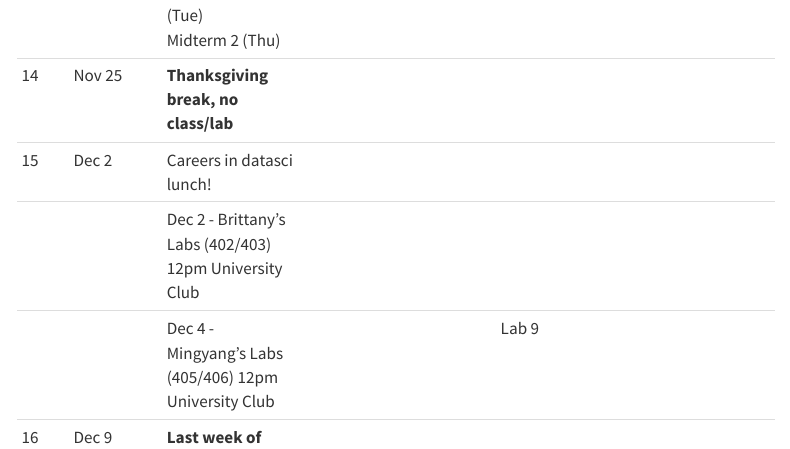
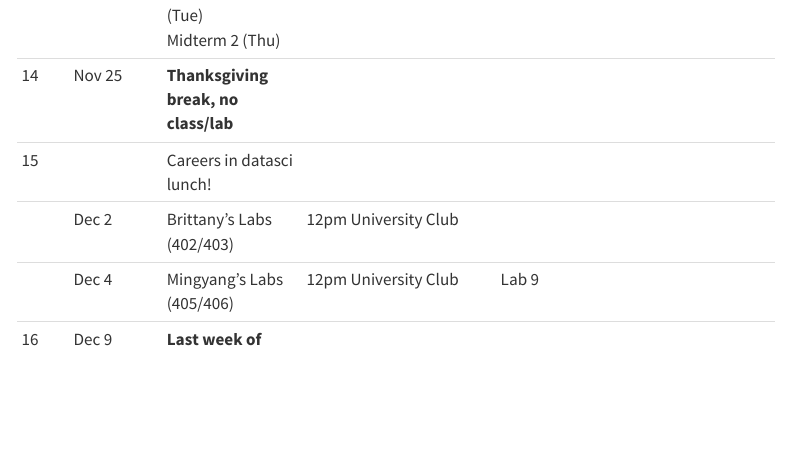
Before and after one commit to kschuler/datasci-langmind, a Quarto document (index.qmd): the page in a window 1100 px wide, from 1070 px down. Rendered offline with R 4.5, knitr and Pandoc in place of Quarto, with nearby package versions; menus at the side of the page are left out.

Commit message:
update index

```diff
--- a/index.qmd
+++ b/index.qmd
@@ -30,8 +30,8 @@ All coding demos can be found [here](https://drive.google.com/drive/folders/1l9j
 | 12 | Nov 11 | Feature engineering (??) | |  Lab 8 | Pset 8 |
 | 13 | Nov 18 | Miterm 2 review (Tue)<br>Midterm 2 (Thu) | | |   |
 | 14 | Nov 25 |**Thanksgiving break, no class/lab**  |    |
-| 15 | Dec 2 | Careers in datasci lunch! | |   |  |
-|  |  | Dec 2 - Brittany's Labs (402/403) 12pm University Club | |   |  |
-|  |  | Dec 4 - Mingyang's Labs (405/406) 12pm University Club | |  Lab 9 |  |
+| 15 | | Careers in datasci lunch! | |   |  |
+|  | Dec 2 | Brittany's Labs (402/403) | 12pm University Club  |   |  |
+|  |  Dec 4  |Mingyang's Labs (405/406) | 12pm University Club  |  Lab 9 |  |
 | 16 | Dec 9 | **Last week of class, no class/lab** |  |  |  |
 | 17 | TBD | Final exam (optional) |
```
Also changed, not shown: 2 other files.
